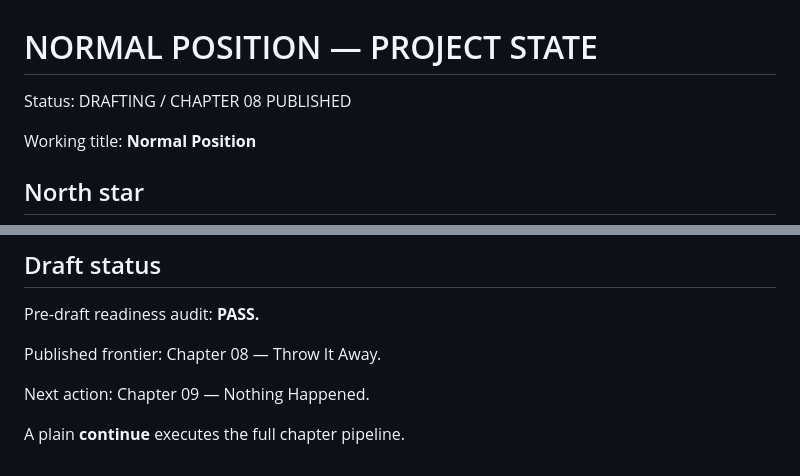
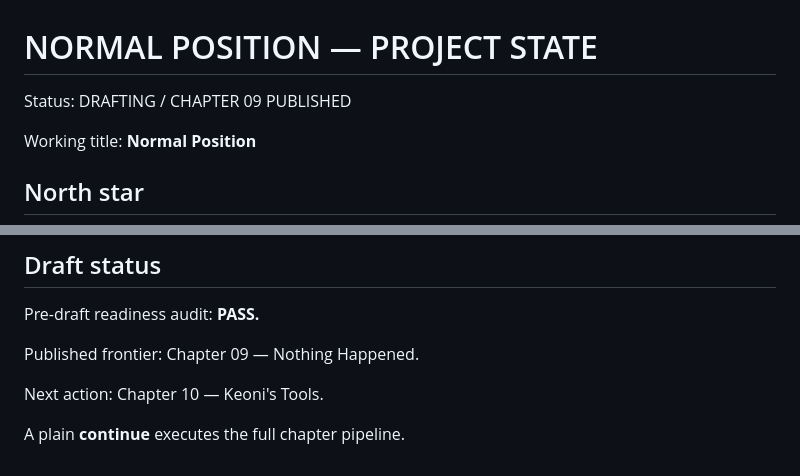
Before and after one commit to Paiea/normal-position, a Markdown page: state/PROJECT_STATE.md, 2 parts joined by grey strips. Drawn GitHub-style.

Commit message:
Advance project state after Chapter 9

```diff
--- a/state/PROJECT_STATE.md
+++ b/state/PROJECT_STATE.md
@@ -1,6 +1,6 @@
 # NORMAL POSITION — PROJECT STATE
 
-Status: DRAFTING / CHAPTER 08 PUBLISHED
+Status: DRAFTING / CHAPTER 09 PUBLISHED
 
 Working title: **Normal Position**
 
@@ -206,9 +206,9 @@ Pre-draft readiness audit:
 **PASS.**
 
 Published frontier:
-Chapter 08 — Throw It Away.
+Chapter 09 — Nothing Happened.
 
 Next action:
-Chapter 09 — Nothing Happened.
+Chapter 10 — Keoni's Tools.
 
 A plain **continue** executes the full chapter pipeline.
```
